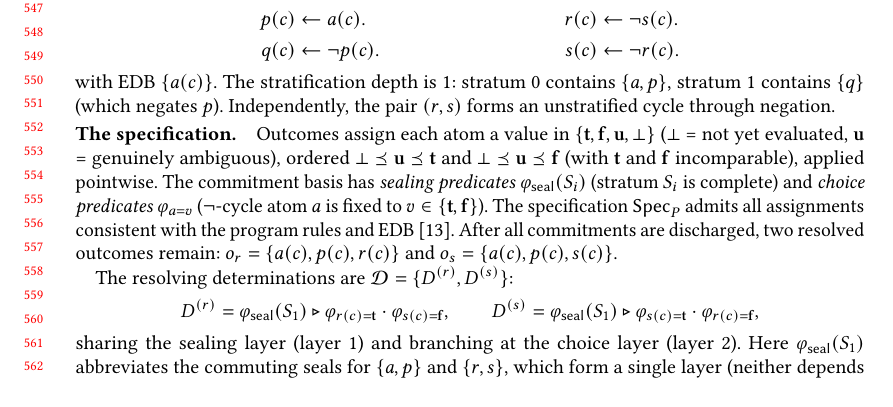
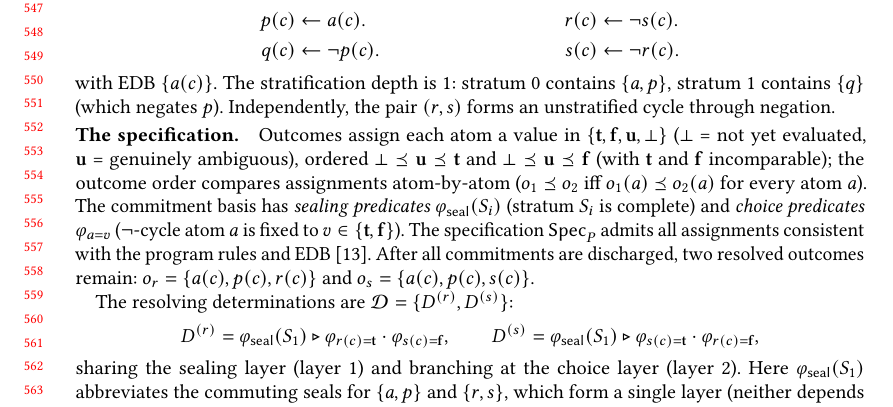
Before and after one commit to jhellerstein/provenance, a LaTeX paper (main.tex): part of page 12 of 37, cut so that both start at the same text, the shorter picture padded with empty space. Compiled offline with pdfLaTeX.

Commit message:
Clarify 'applied pointwise': spell out atom-by-atom comparison

```diff
--- a/main.tex
+++ b/main.tex
@@ -1220,8 +1220,9 @@ $\{\mathbf{t}, \mathbf{f}, \mathbf{u}, \bot\}$
 ($\bot$ = not yet evaluated, $\mathbf{u}$ = genuinely ambiguous),
 ordered $\bot \Ord \mathbf{u} \Ord \mathbf{t}$ and
 $\bot \Ord \mathbf{u} \Ord \mathbf{f}$
-(with $\mathbf{t}$ and $\mathbf{f}$ incomparable), applied
-pointwise.
+(with $\mathbf{t}$ and $\mathbf{f}$ incomparable); the outcome order
+compares assignments atom-by-atom ($o_1 \Ord o_2$ iff
+$o_1(a) \Ord o_2(a)$ for every atom $a$).
 The commitment basis has \emph{sealing predicates}
 $\varphi_{\seal}(S_i)$ (stratum $S_i$ is complete) and \emph{choice
 predicates} $\varphi_{a=v}$ ($\neg$-cycle atom $a$ is fixed to
```
